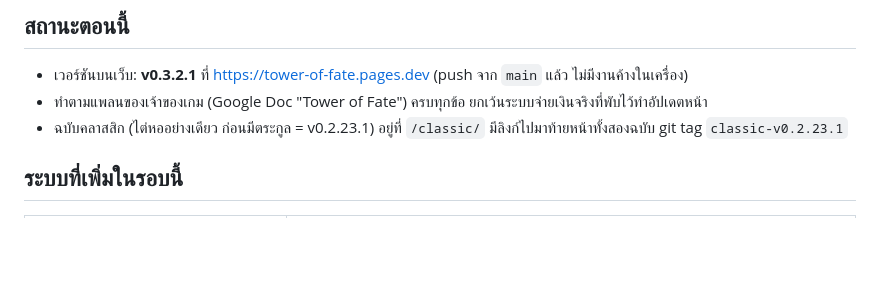
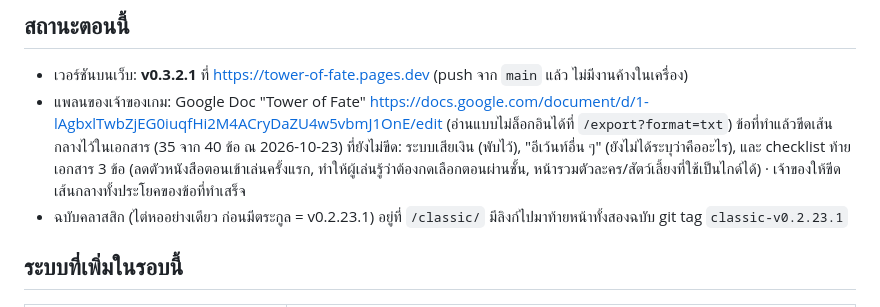
Before and after one commit to Artaliss/tower-of-fate, a Markdown page: HANDOFF.md, the part around the change. GitHub-like rendering; blank space fills up the shorter version.

Commit message:
HANDOFF: ลิงก์แพลน Google Doc และข้อที่ยังไม่ได้ทำ
Co-Authored-By: Claude Opus 5.5 <noreply@anthropic.com>

```diff
--- a/HANDOFF.md
+++ b/HANDOFF.md
@@ -5,7 +5,7 @@
 ## สถานะตอนนี้
 
 - เวอร์ชันบนเว็บ: **v0.3.2.1** ที่ https://tower-of-fate.pages.dev (push จาก `main` แล้ว ไม่มีงานค้างในเครื่อง)
-- ทำตามแพลนของเจ้าของเกม (Google Doc "Tower of Fate") ครบทุกข้อ ยกเว้นระบบจ่ายเงินจริงที่พับไว้ทำอัปเดตหน้า
+- แพลนของเจ้าของเกม: Google Doc "Tower of Fate" https://docs.google.com/document/d/1-lAgbxlTwbZjEG0iuqfHi2M4ACryDaZU4w5vbmJ1OnE/edit (อ่านแบบไม่ล็อกอินได้ที่ `/export?format=txt`) ข้อที่ทำแล้วขีดเส้นกลางไว้ในเอกสาร (35 จาก 40 ข้อ ณ 2026-10-23) ที่ยังไม่ขีด: ระบบเสียเงิน (พับไว้), "อีเว้นท์อื่น ๆ" (ยังไม่ได้ระบุว่าคืออะไร), และ checklist ท้ายเอกสาร 3 ข้อ (ลดตัวหนังสือตอนเข้าเล่นครั้งแรก, ทำให้ผู้เล่นรู้ว่าต้องกดเลือกตอนผ่านชั้น, หน้ารวมตัวละคร/สัตว์เลี้ยงที่ใช้เป็นไกด์ได้) · เจ้าของให้ขีดเส้นกลางทั้งประโยคของข้อที่ทำเสร็จ
 - ฉบับคลาสสิก (ไต่หออย่างเดียว ก่อนมีตระกูล = v0.2.23.1) อยู่ที่ `/classic/` มีลิงก์ไปมาท้ายหน้าทั้งสองฉบับ git tag `classic-v0.2.23.1`
 
 ## ระบบที่เพิ่มในรอบนี้
```
